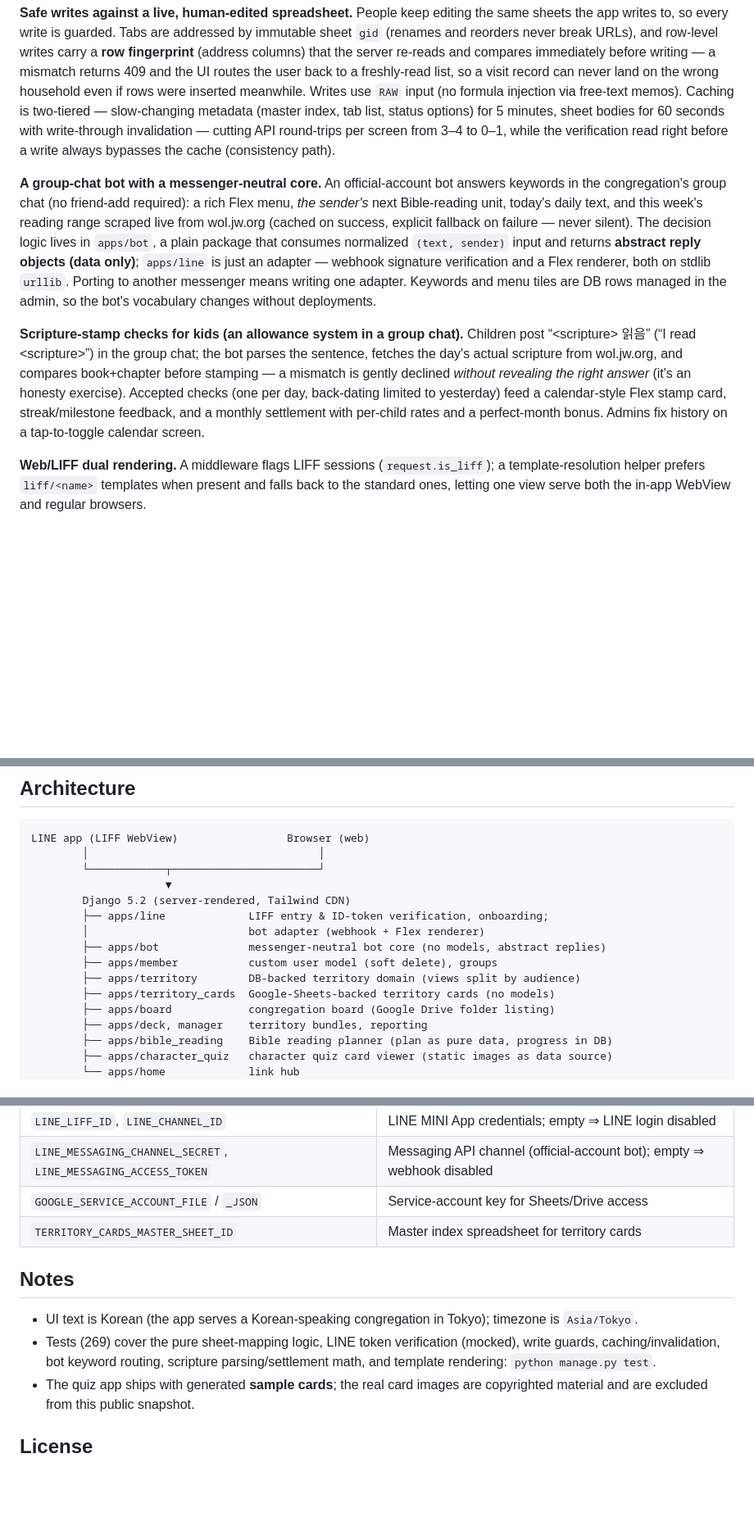
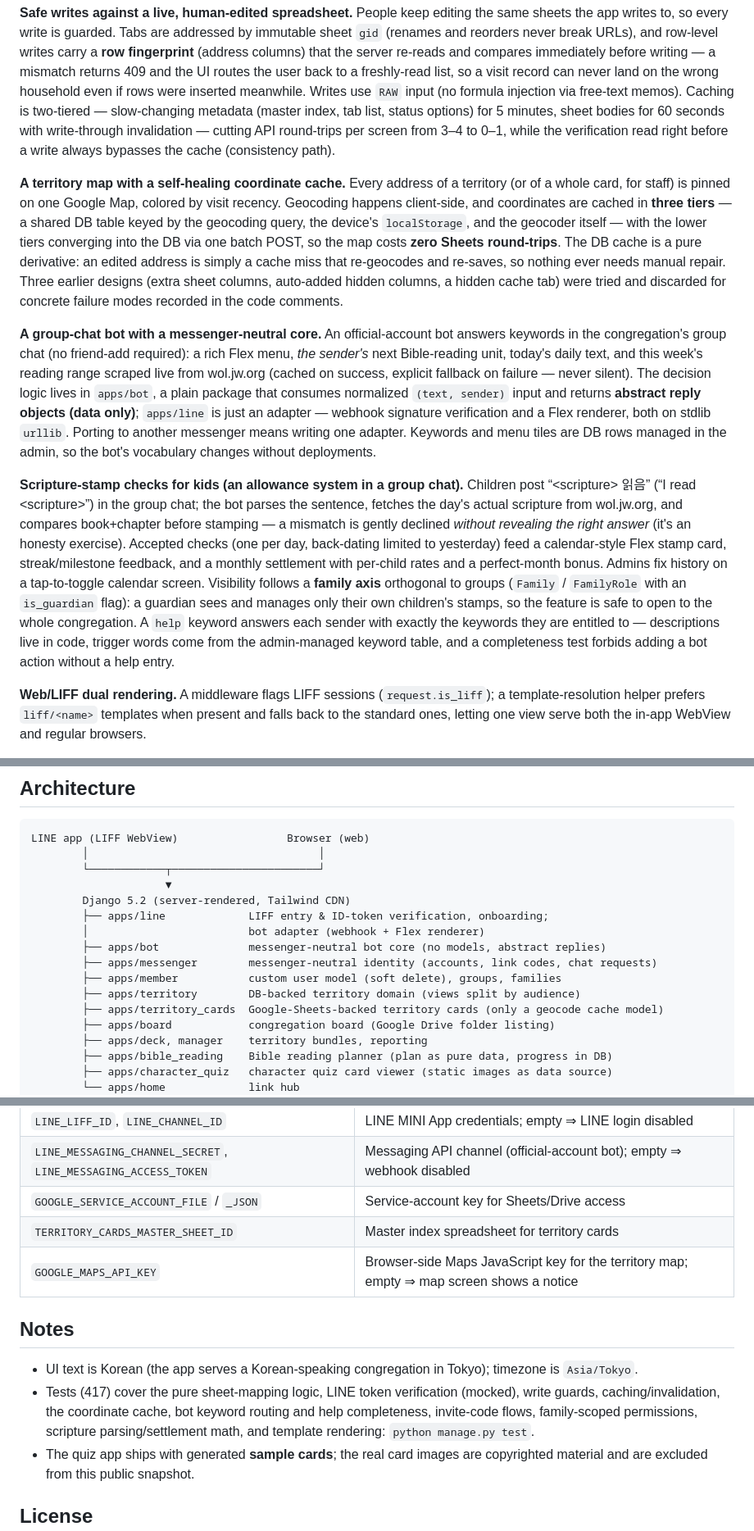
Before and after one commit to dordory/tsk-portfolio, a Markdown page: README.md, 3 parts joined by grey strips. Shown at 82% size. Drawn GitHub-style; blank space fills up the shorter version.

```diff
--- a/README.md
+++ b/README.md
@@ -20,11 +20,14 @@ Everything that can be computed without calling the Sheets API — coordinate co
 **Safe writes against a live, human-edited spreadsheet.**
 People keep editing the same sheets the app writes to, so every write is guarded. Tabs are addressed by immutable sheet `gid` (renames and reorders never break URLs), and row-level writes carry a **row fingerprint** (address columns) that the server re-reads and compares immediately before writing — a mismatch returns 409 and the UI routes the user back to a freshly-read list, so a visit record can never land on the wrong household even if rows were inserted meanwhile. Writes use `RAW` input (no formula injection via free-text memos). Caching is two-tiered — slow-changing metadata (master index, tab list, status options) for 5 minutes, sheet bodies for 60 seconds with write-through invalidation — cutting API round-trips per screen from 3–4 to 0–1, while the verification read right before a write always bypasses the cache (consistency path).
 
+**A territory map with a self-healing coordinate cache.**
+Every address of a territory (or of a whole card, for staff) is pinned on one Google Map, colored by visit recency. Geocoding happens client-side, and coordinates are cached in **three tiers** — a shared DB table keyed by the geocoding query, the device's `localStorage`, and the geocoder itself — with the lower tiers converging into the DB via one batch POST, so the map costs **zero Sheets round-trips**. The DB cache is a pure derivative: an edited address is simply a cache miss that re-geocodes and re-saves, so nothing ever needs manual repair. Three earlier designs (extra sheet columns, auto-added hidden columns, a hidden cache tab) were tried and discarded for concrete failure modes recorded in the code comments.
+
 **A group-chat bot with a messenger-neutral core.**
 An official-account bot answers keywords in the congregation's group chat (no friend-add required): a rich Flex menu, *the sender's* next Bible-reading unit, today's daily text, and this week's reading range scraped live from wol.jw.org (cached on success, explicit fallback on failure — never silent). The decision logic lives in `apps/bot`, a plain package that consumes normalized `(text, sender)` input and returns **abstract reply objects (data only)**; `apps/line` is just an adapter — webhook signature verification and a Flex renderer, both on stdlib `urllib`. Porting to another messenger means writing one adapter. Keywords and menu tiles are DB rows managed in the admin, so the bot's vocabulary changes without deployments.
 
 **Scripture-stamp checks for kids (an allowance system in a group chat).**
-Children post “\<scripture\> 읽음” (“I read \<scripture\>”) in the group chat; the bot parses the sentence, fetches the day's actual scripture from wol.jw.org, and compares book+chapter before stamping — a mismatch is gently declined *without revealing the right answer* (it's an honesty exercise). Accepted checks (one per day, back-dating limited to yesterday) feed a calendar-style Flex stamp card, streak/milestone feedback, and a monthly settlement with per-child rates and a perfect-month bonus. Admins fix history on a tap-to-toggle calendar screen.
+Children post “\<scripture\> 읽음” (“I read \<scripture\>”) in the group chat; the bot parses the sentence, fetches the day's actual scripture from wol.jw.org, and compares book+chapter before stamping — a mismatch is gently declined *without revealing the right answer* (it's an honesty exercise). Accepted checks (one per day, back-dating limited to yesterday) feed a calendar-style Flex stamp card, streak/milestone feedback, and a monthly settlement with per-child rates and a perfect-month bonus. Admins fix history on a tap-to-toggle calendar screen. Visibility follows a **family axis** orthogonal to groups (`Family` / `FamilyRole` with an `is_guardian` flag): a guardian sees and manages only their own children's stamps, so the feature is safe to open to the whole congregation. A `help` keyword answers each sender with exactly the keywords they are entitled to — descriptions live in code, trigger words come from the admin-managed keyword table, and a completeness test forbids adding a bot action without a help entry.
 
 **Web/LIFF dual rendering.**
 A middleware flags LIFF sessions (`request.is_liff`); a template-resolution helper prefers `liff/<name>` templates when present and falls back to the standard ones, letting one view serve both the in-app WebView and regular browsers.
@@ -43,9 +46,10 @@ LINE app (LIFF WebView)                 Browser (web)
         ├── apps/line             LIFF entry & ID-token verification, onboarding;
         │                         bot adapter (webhook + Flex renderer)
         ├── apps/bot              messenger-neutral bot core (no models, abstract replies)
-        ├── apps/member           custom user model (soft delete), groups
+        ├── apps/messenger        messenger-neutral identity (accounts, link codes, chat requests)
+        ├── apps/member           custom user model (soft delete), groups, families
         ├── apps/territory        DB-backed territory domain (views split by audience)
-        ├── apps/territory_cards  Google-Sheets-backed territory cards (no models)
+        ├── apps/territory_cards  Google-Sheets-backed territory cards (only a geocode cache model)
         ├── apps/board            congregation board (Google Drive folder listing)
         ├── apps/deck, manager    territory bundles, reporting
         ├── apps/bible_reading    Bible reading planner (plan as pure data, progress in DB)
@@ -86,11 +90,12 @@ With LINE/Google variables left empty and `DEBUG=True`, the app runs in a **deve
 | `LINE_MESSAGING_CHANNEL_SECRET`, `LINE_MESSAGING_ACCESS_TOKEN` | Messaging API channel (official-account bot); empty ⇒ webhook disabled |
 | `GOOGLE_SERVICE_ACCOUNT_FILE` / `_JSON` | Service-account key for Sheets/Drive access |
 | `TERRITORY_CARDS_MASTER_SHEET_ID` | Master index spreadsheet for territory cards |
+| `GOOGLE_MAPS_API_KEY` | Browser-side Maps JavaScript key for the territory map; empty ⇒ map screen shows a notice |
 
 ## Notes
 
 - UI text is Korean (the app serves a Korean-speaking congregation in Tokyo); timezone is `Asia/Tokyo`.
-- Tests (269) cover the pure sheet-mapping logic, LINE token verification (mocked), write guards, caching/invalidation, bot keyword routing, scripture parsing/settlement math, and template rendering: `python manage.py test`.
+- Tests (417) cover the pure sheet-mapping logic, LINE token verification (mocked), write guards, caching/invalidation, the coordinate cache, bot keyword routing and help completeness, invite-code flows, family-scoped permissions, scripture parsing/settlement math, and template rendering: `python manage.py test`.
 - The quiz app ships with generated **sample cards**; the real card images are copyrighted material and are excluded from this public snapshot.
 
 ## License
```
Also changed, not shown: other parts of README.md (+1 -1 lines), README.ko.md (+10 -5 lines).
